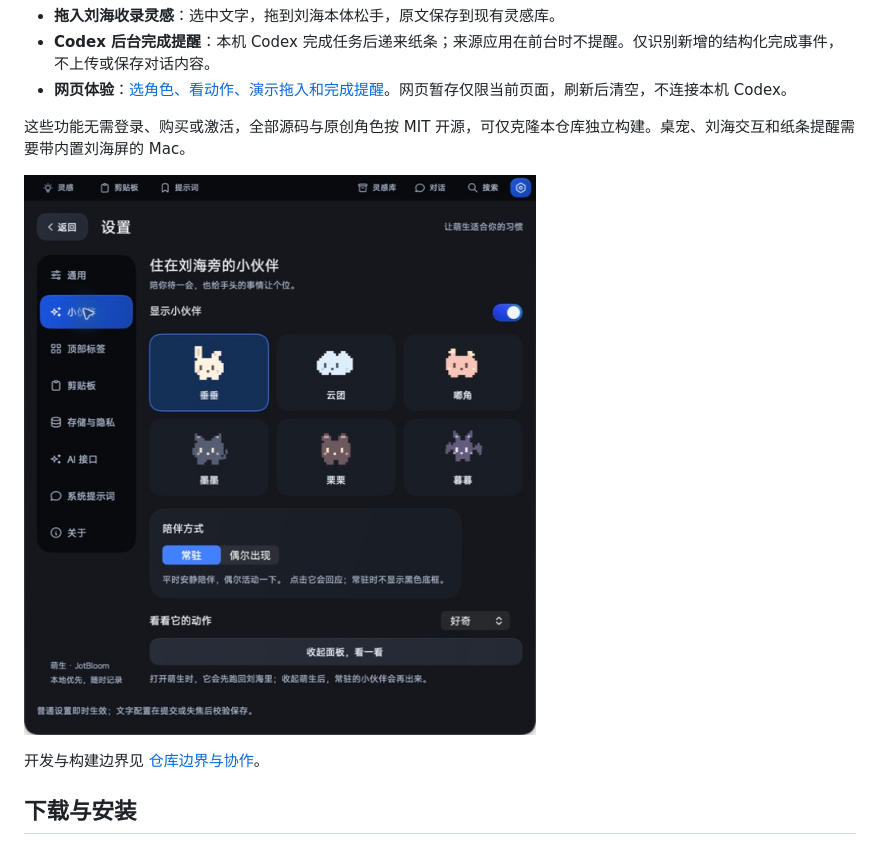
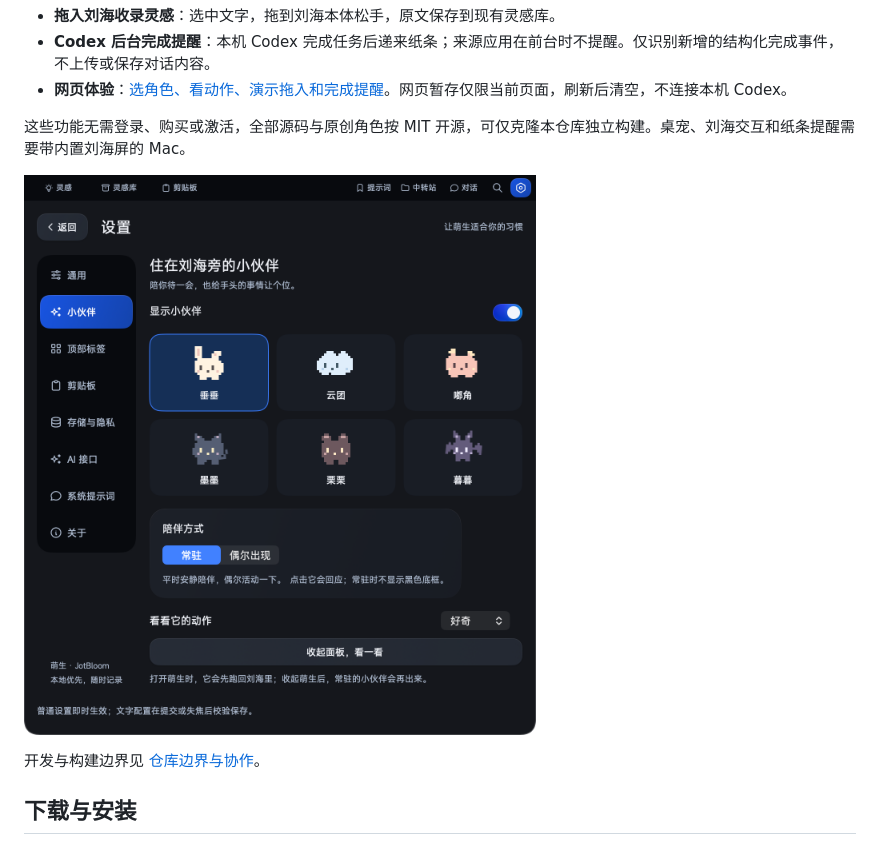
Before and after one commit to FengLi-AI/JotBloom-Notch-Assistant, a Markdown page: README.md, the part around the change. Drawn GitHub-style; pictures changed too: site/assets/1.0.7/companions-settings.png (added).

Commit message:
Replace outdated companion settings screenshot with native Mac 1.0.7 capture

```diff
--- a/README.md
+++ b/README.md
@@ -48,7 +48,7 @@ Mac 1.0.5 新增垂垂、云团、嘟角、墨墨、栗栗、暮暮六个小伙
 
 这些功能无需登录、购买或激活，全部源码与原创角色按 MIT 开源，可仅克隆本仓库独立构建。桌宠、刘海交互和纸条提醒需要带内置刘海屏的 Mac。
 
-![Mac 1.0.5 六位小伙伴设置](site/assets/1.0.5/companions-settings.png)
+![Mac 1.0.7 六位小伙伴设置](site/assets/1.0.7/companions-settings.png)
 
 开发与构建边界见 [仓库边界与协作](docs/REPOSITORY_BOUNDARIES.md)。
 
```
Also changed, not shown: 1 other file.
